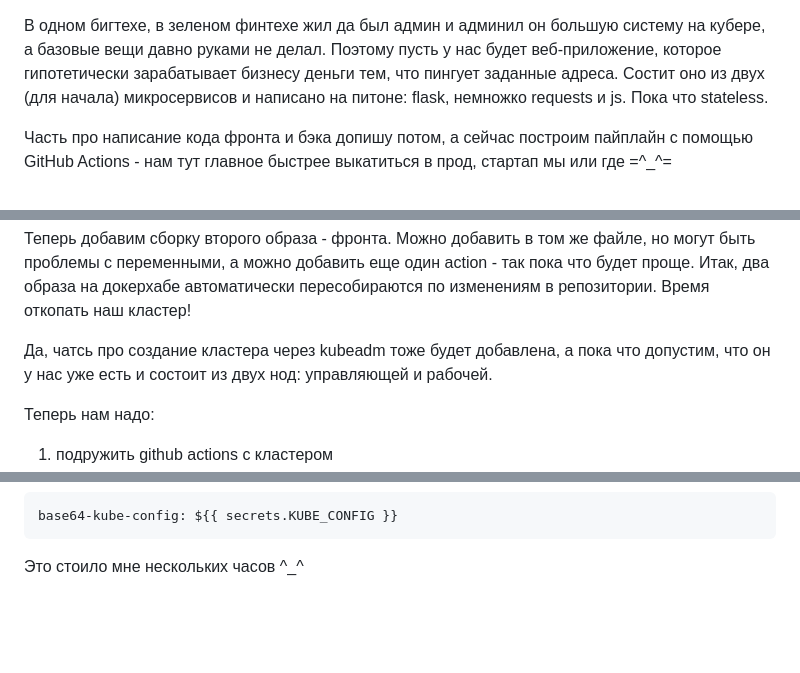
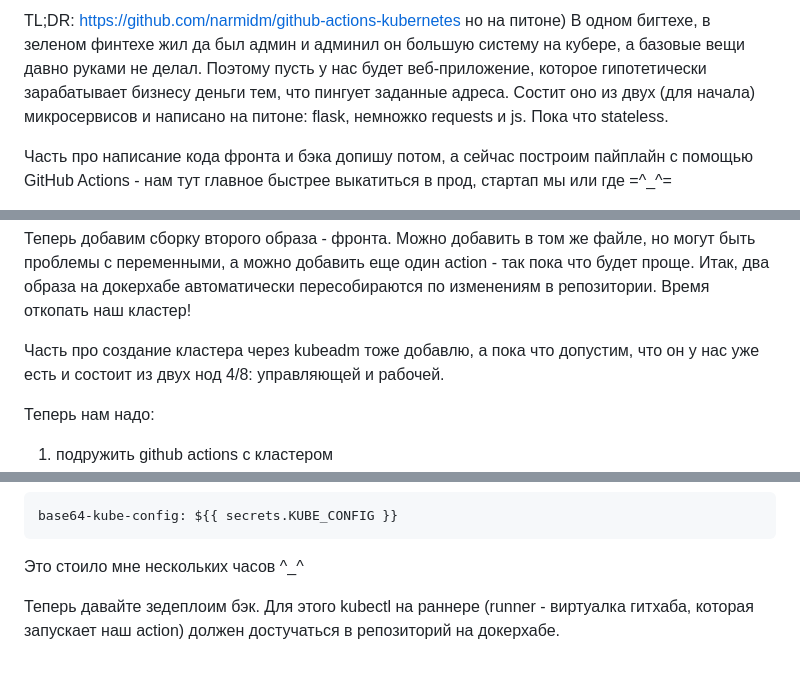
Before and after one commit to tigrohvost/pngr, a Markdown page: README.md, 3 parts joined by grey strips. GitHub-like rendering; blank space fills up the shorter version.

```diff
--- a/README.md
+++ b/README.md
@@ -1,3 +1,4 @@
+TL;DR: https://github.com/narmidm/github-actions-kubernetes но на питоне)
 В одном бигтехе, в зеленом финтехе жил да был админ и админил он большую систему на кубере, а базовые вещи давно руками не делал. Поэтому пусть у нас будет веб-приложение, которое гипотетически зарабатывает бизнесу деньги тем, что пингует заданные адреса. Состит оно из двух (для начала) микросервисов и написано на питоне: flask, немножко requests и js. Пока что stateless.
 
 
@@ -34,7 +35,7 @@ context: ./back и сборка работает ^_^ Правда, в докер
 Итак, два образа на докерхабе автоматически пересобираются по изменениям в репозитории. Время откопать наш кластер!
 
 
-Да, чатсь про создание кластера через kubeadm тоже будет добавлена, а пока что допустим, что он у нас уже есть и состоит из двух нод: управляющей и рабочей.
+Часть про создание кластера через kubeadm тоже добавлю, а пока что допустим, что он у нас уже есть и состоит из двух нод 4/8: управляющей и рабочей.
 
 
 Теперь нам надо:
@@ -53,3 +54,5 @@ Github actions будет ходить в наш кластер с помощь
 
 
 Это стоило мне нескольких часов ^_^
+
+Теперь давайте зедеплоим бэк. Для этого kubectl на раннере (runner - виртуалка гитхаба, которая запускает наш action) должен достучаться в репозиторий на докерхабе.
```
